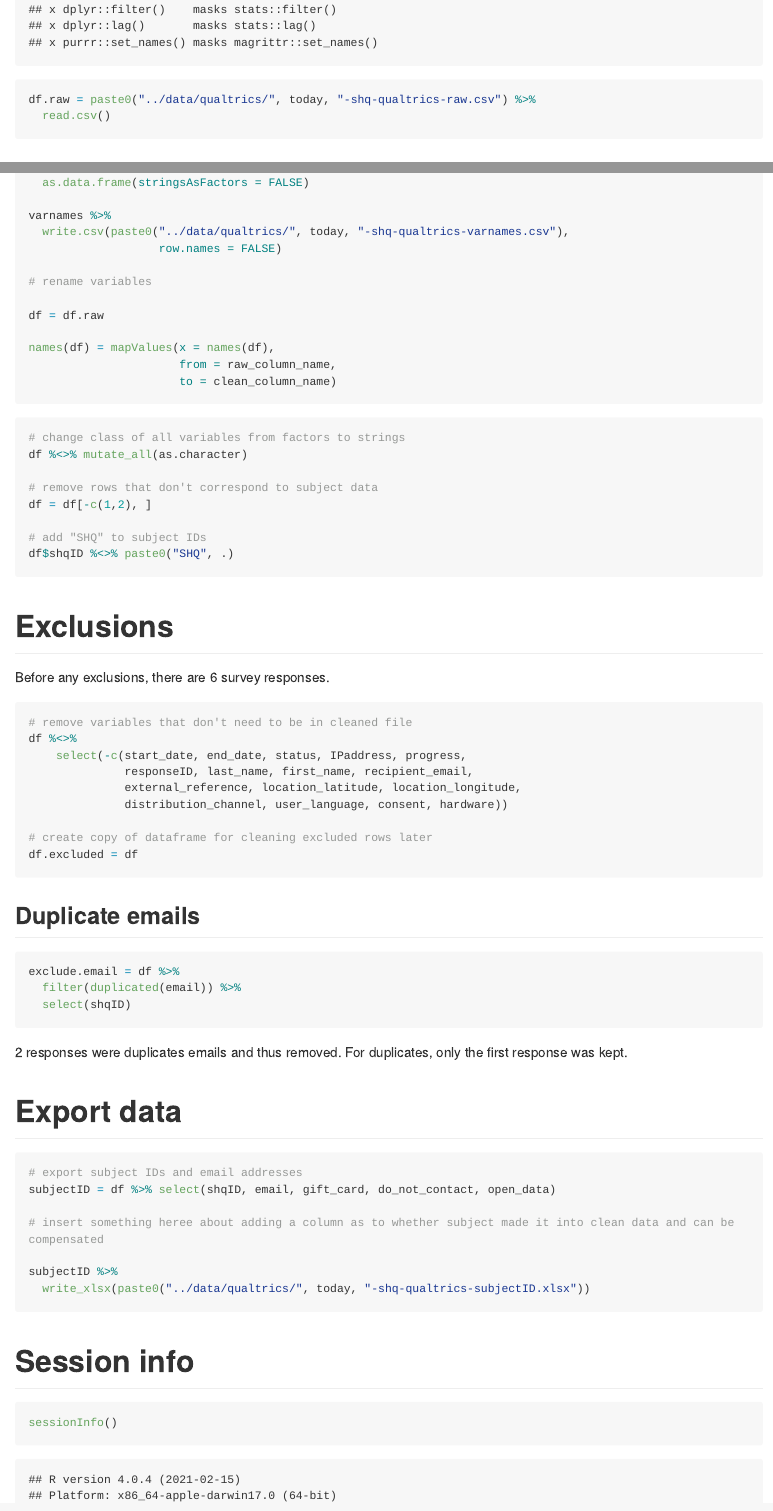
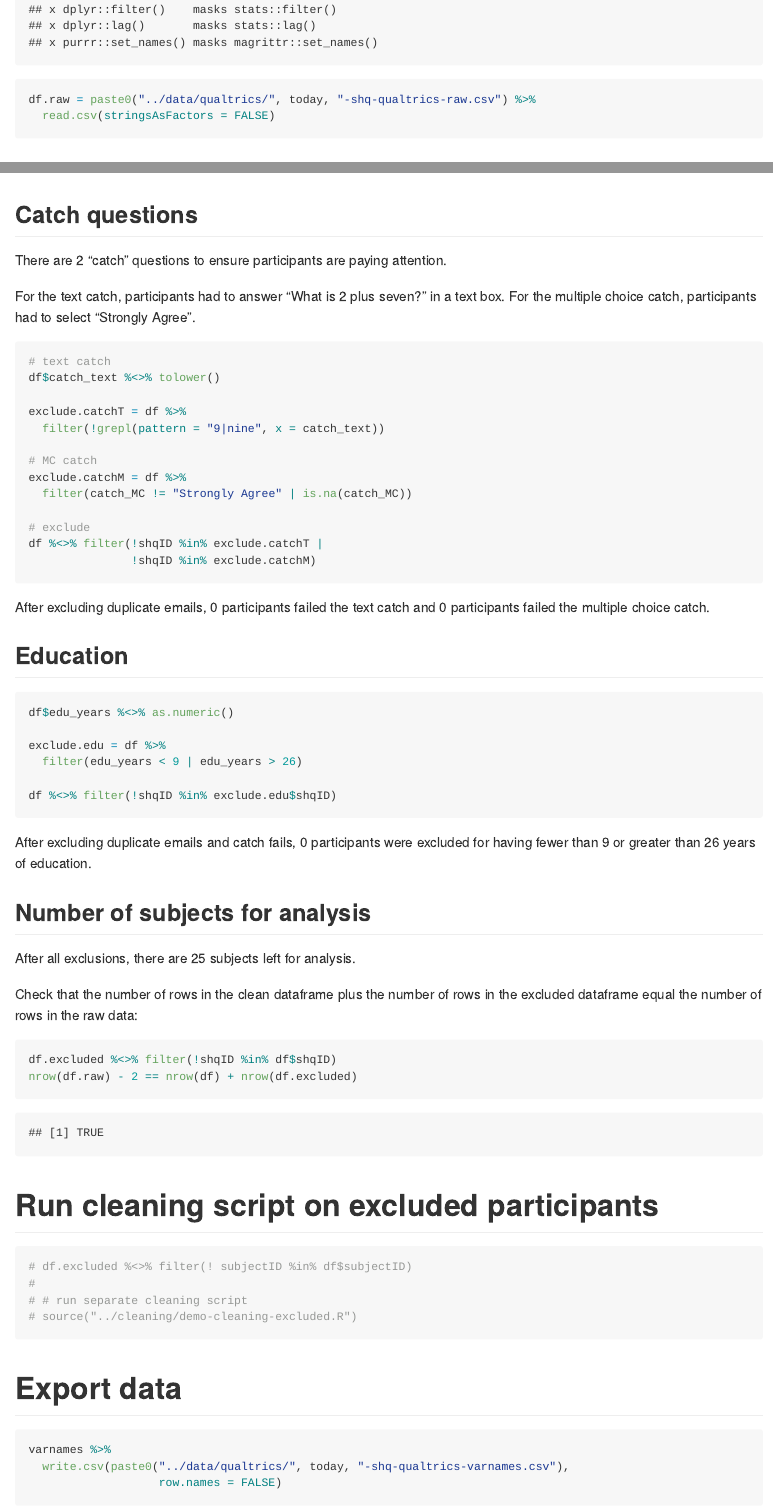
Before and after one commit to carinafan/shq, an R Markdown document (cleaning/shq-qualtrics-cleaning.Rmd): the page in a window 1100 px wide, from 1050 px down before the commit and from 1180 px down after it, so that both start at the same text, and a second part further down, joined at a grey line. The pictures show the output file cleaning/shq-qualtrics-cleaning.md that the author committed with the source, drawn offline in the style of GitHub; long lines of code are wrapped.

Commit message:
Add exclusions.

````diff
--- a/cleaning/shq-qualtrics-cleaning.Rmd
+++ b/cleaning/shq-qualtrics-cleaning.Rmd
@@ -25,7 +25,7 @@ library(tidyverse)
 
 ```{r data}
 df.raw = paste0("../data/qualtrics/", today, "-shq-qualtrics-raw.csv") %>%
-  read.csv()
+  read.csv(stringsAsFactors = FALSE)
 ```
 
 ## Rename variables
@@ -71,10 +71,6 @@ clean_column_name =
 
 varnames = cbind(raw_column_name, clean_column_name) %>%
   as.data.frame(stringsAsFactors = FALSE)
-
-varnames %>%
-  write.csv(paste0("../data/qualtrics/", today, "-shq-qualtrics-varnames.csv"),
-                   row.names = FALSE)
 
 # rename variables
 
@@ -110,4 +106,3 @@ df %<>%
 	select(-c(start_date, end_date, status, IPaddress, progress,
 	          responseID, last_name, first_name, recipient_email,
 	          external_reference, location_latitude, location_longitude,
-	          distribution_channel, user_language, consent, hardware))
@@ -120,17 +127,86 @@ df.excluded = df
 
 ```{r exclude_duplicate}
 exclude.email = df %>%
-  filter(duplicated(email)) %>%
-  select(shqID)
+  filter(email != "", duplicated(email))
+
+df %<>% filter(!shqID %in% exclude.email$shqID)
 ```
 
 `r nrow(exclude.email)` responses were duplicates emails and thus removed. For duplicates, only the first response was kept.
+
+## Catch questions
+
+There are 2 "catch" questions to ensure participants are paying attention.
+
+For the text catch, participants had to answer "What is 2 plus seven?" in a text box. For the multiple choice catch, participants had to select "Strongly Agree".
+
+```{r exclude_catch}
+# text catch
+df$catch_text %<>% tolower()
+
+exclude.catchT = df %>%
+  filter(!grepl(pattern = "9|nine", x = catch_text))
+
+# MC catch
+exclude.catchM = df %>%
+  filter(catch_MC != "Strongly Agree" | is.na(catch_MC))
+
+# exclude
+df %<>% filter(!shqID %in% exclude.catchT |
+               !shqID %in% exclude.catchM)
+```
+
+After excluding duplicate emails, `r nrow(exclude.catchT)` participants failed the text catch and `r nrow(exclude.catchM)` participants failed the multiple choice catch.
+
+## Education
+
+```{r exclude_edu}
+df$edu_years %<>% as.numeric()
+
+exclude.edu = df %>%
+  filter(edu_years < 9 | edu_years > 26)
+
+df %<>% filter(!shqID %in% exclude.edu$shqID)
+```
+
+After excluding duplicate emails and catch fails, `r nrow(exclude.edu)` participants were excluded for having fewer than 9 or greater than 26 years of education.
+
+## Number of subjects for analysis
+
+After all exclusions, there are `r nrow(df)` subjects left for analysis.
+
+Check that the number of rows in the clean dataframe plus the number of rows in the excluded dataframe equal the number of rows in the raw data:
+
+```{r exclusion_check}
+df.excluded %<>% filter(!shqID %in% df$shqID)
+nrow(df.raw) - 2 == nrow(df) + nrow(df.excluded)
+```
+
+
+<!-- ======================================================================= -->
+
+
+# Run cleaning script on excluded participants
+
+```{r clean_excluded}
+# df.excluded %<>% filter(! subjectID %in% df$subjectID)
+#
+# # run separate cleaning script
+# source("../cleaning/demo-cleaning-excluded.R")
+```
 
 
 <!-- ======================================================================= -->
 
 
 # Export data
+
+```{r export_varnames}
+varnames %>%
+  write.csv(paste0("../data/qualtrics/", today, "-shq-qualtrics-varnames.csv"),
+                   row.names = FALSE)
+```
+
 
 ```{r export_subjectID}
 # export subject IDs and email addresses
````
Also changed, not shown: cleaning/shq-qualtrics-cleaning.md, cleaning/shq-qualtrics-cleaning.Rmd (22 more changed lines).
